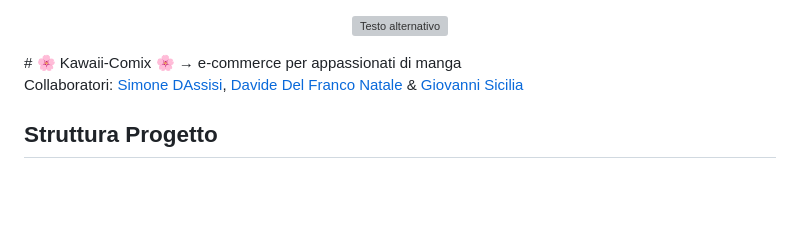
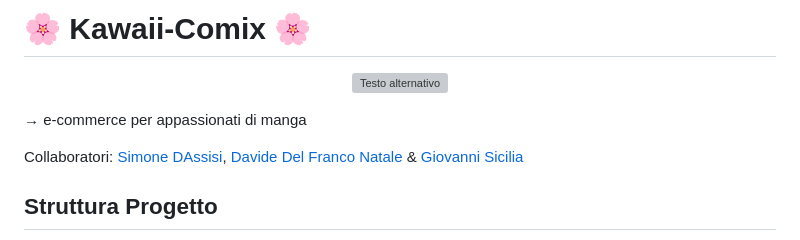
Before and after one commit to Smo17817/Kawaii-Comix, a Markdown page: README.md, the part around the change. Rendered like a GitHub page; blank space fills up the shorter version; grey boxes are pictures that could not be loaded.

```diff
--- a/README.md
+++ b/README.md
@@ -1,7 +1,9 @@
+# 🌸 Kawaii-Comix 🌸
+
 <p align="center">
   <img src="https://github.com/Smo17817/Kawaii-Comix/blob/main/src/main/webapp/icons/banner.jpg?raw=true" alt="Testo alternativo" style="display:block; margin:auto;" />
 </p>
-# 🌸 Kawaii-Comix 🌸
+
 → e-commerce per appassionati di manga
 
 Collaboratori: [Simone DAssisi](//github.com/Smo17817), [Davide Del Franco Natale](https://github.com/ddfn03) & [Giovanni Sicilia](https://github.com/giogiosici)
```
